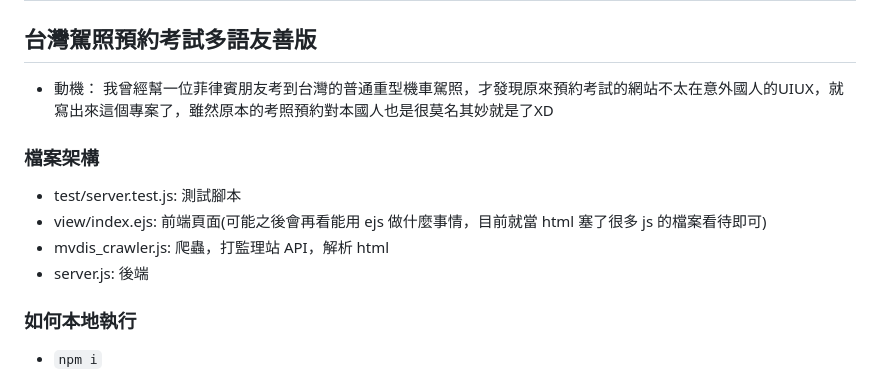
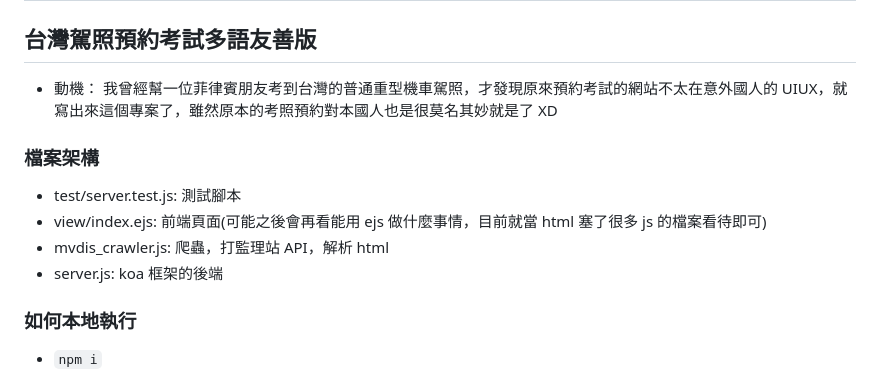
Before and after one commit to jiamingla/mvdis_i18n, a Markdown page: README.md, the part around the change. Drawn GitHub-style.

Commit message:
docs: update readme

```diff
--- a/README.md
+++ b/README.md
@@ -2,14 +2,14 @@
 
 ## 台灣駕照預約考試多語友善版
 
--   動機： 我曾經幫一位菲律賓朋友考到台灣的普通重型機車駕照，才發現原來預約考試的網站不太在意外國人的UIUX，就寫出來這個專案了，雖然原本的考照預約對本國人也是很莫名其妙就是了XD
+-   動機： 我曾經幫一位菲律賓朋友考到台灣的普通重型機車駕照，才發現原來預約考試的網站不太在意外國人的 UIUX，就寫出來這個專案了，雖然原本的考照預約對本國人也是很莫名其妙就是了 XD
 
 ### 檔案架構
 
 -   test/server.test.js: 測試腳本
 -   view/index.ejs: 前端頁面(可能之後會再看能用 ejs 做什麼事情，目前就當 html 塞了很多 js 的檔案看待即可)
 -   mvdis_crawler.js: 爬蟲，打監理站 API，解析 html
--   server.js: 後端
+-   server.js: koa 框架的後端
 
 ### 如何本地執行
 
```
